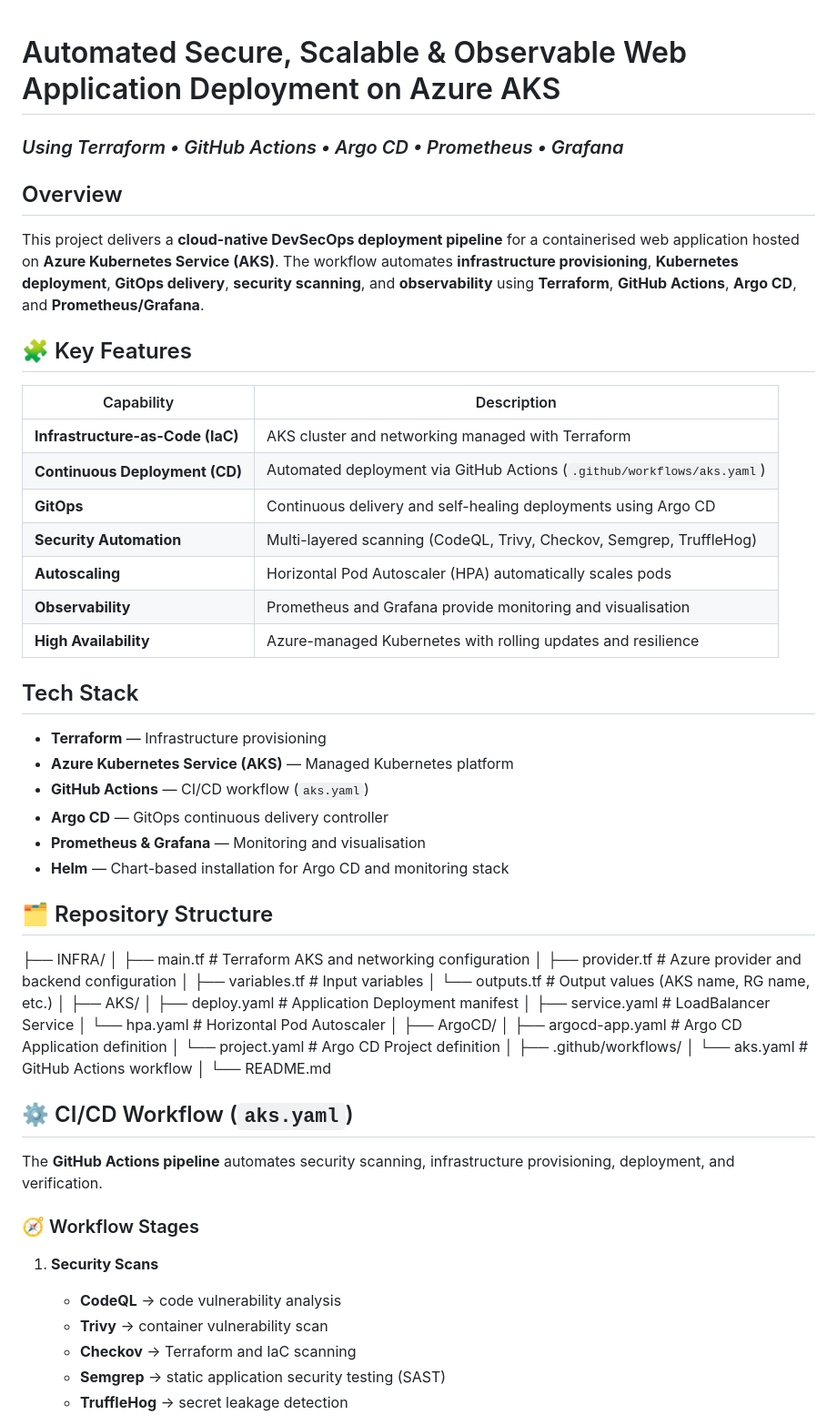
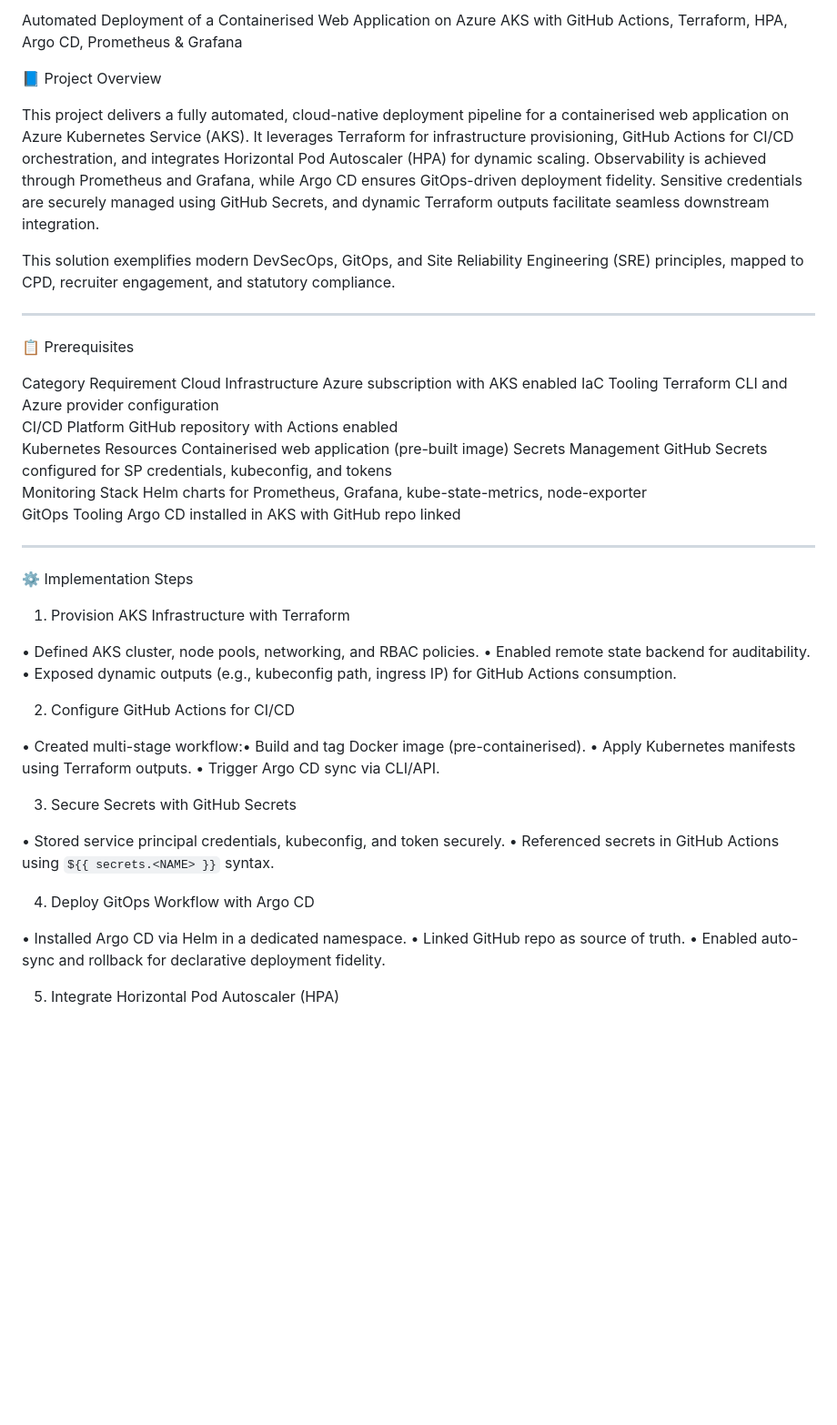
Before and after one commit to Oreire/aks-web-automation, a Markdown page: README.md, the part around the change printed below. Shown: that part at 91% size. Drawn GitHub-style; blank space fills up the shorter version.

Commit message:
Update README.md
Fine tuned

```diff
--- a/README.md
+++ b/README.md
@@ -1,72 +1,56 @@
+Automated Deployment of a Containerised Web Application on Azure AKS with GitHub Actions, Terraform, HPA, Argo CD, Prometheus & Grafana
 
-#  Automated Secure, Scalable & Observable Web Application Deployment on Azure AKS
+📘 Project Overview
 
-### *Using Terraform • GitHub Actions • Argo CD • Prometheus • Grafana*
+This project delivers a fully automated, cloud-native deployment pipeline for a containerised web application on Azure Kubernetes Service (AKS). It leverages Terraform for infrastructure provisioning, GitHub Actions for CI/CD orchestration, and integrates Horizontal Pod Autoscaler (HPA) for dynamic scaling. Observability is achieved through Prometheus and Grafana, while Argo CD ensures GitOps-driven deployment fidelity. Sensitive credentials are securely managed using GitHub Secrets, and dynamic Terraform outputs facilitate seamless downstream integration.
+
+This solution exemplifies modern DevSecOps, GitOps, and Site Reliability Engineering (SRE) principles, mapped to CPD, recruiter engagement, and statutory compliance.
+
+---
+
+📋 Prerequisites
+
+Category	Requirement
+Cloud Infrastructure	Azure subscription with AKS enabled
+IaC Tooling	Terraform CLI and Azure provider configuration
+CI/CD Platform	GitHub repository with Actions enabled
+Kubernetes Resources	Containerised web application (pre-built image)
+Secrets Management	GitHub Secrets configured for SP credentials, kubeconfig, and tokens
+Monitoring Stack	Helm charts for Prometheus, Grafana, kube-state-metrics, node-exporter
+GitOps Tooling	Argo CD installed in AKS with GitHub repo linked
 
 
-## Overview
+---
 
-This project delivers a **cloud-native DevSecOps deployment pipeline** for a containerised web application hosted on **Azure Kubernetes Service (AKS)**. The workflow automates **infrastructure provisioning**, **Kubernetes deployment**, **GitOps delivery**, **security scanning**, and **observability** using **Terraform**, **GitHub Actions**, **Argo CD**, and **Prometheus/Grafana**.
+⚙️ Implementation Steps
+
+1. Provision AKS Infrastructure with Terraform
+
+• Defined AKS cluster, node pools, networking, and RBAC policies.
+• Enabled remote state backend for auditability.
+• Exposed dynamic outputs (e.g., kubeconfig path, ingress IP) for GitHub Actions consumption.
 
 
-## 🧩 Key Features
+2. Configure GitHub Actions for CI/CD
 
-| Capability                       | Description                                                            |
-| -------------------------------- | ---------------------------------------------------------------------- |
-| **Infrastructure-as-Code (IaC)** | AKS cluster and networking managed with Terraform                      |
-| **Continuous Deployment (CD)**   | Automated deployment via GitHub Actions (`.github/workflows/aks.yaml`) |
-| **GitOps**                       | Continuous delivery and self-healing deployments using Argo CD         |
-| **Security Automation**          | Multi-layered scanning (CodeQL, Trivy, Checkov, Semgrep, TruffleHog)   |
-| **Autoscaling**                  | Horizontal Pod Autoscaler (HPA) automatically scales pods              |
-| **Observability**                | Prometheus and Grafana provide monitoring and visualisation            |
-| **High Availability**            | Azure-managed Kubernetes with rolling updates and resilience           |
+• Created multi-stage workflow:• Build and tag Docker image (pre-containerised).
+• Apply Kubernetes manifests using Terraform outputs.
+• Trigger Argo CD sync via CLI/API.
 
 
 
-##  Tech Stack
+3. Secure Secrets with GitHub Secrets
 
-* **Terraform** — Infrastructure provisioning
-* **Azure Kubernetes Service (AKS)** — Managed Kubernetes platform
-* **GitHub Actions** — CI/CD workflow (`aks.yaml`)
-* **Argo CD** — GitOps continuous delivery controller
-* **Prometheus & Grafana** — Monitoring and visualisation
-* **Helm** — Chart-based installation for Argo CD and monitoring stack
+• Stored service principal credentials, kubeconfig, and token securely.
+• Referenced secrets in GitHub Actions using `${{ secrets.<NAME> }}` syntax.
 
 
-## 🗂️ Repository Structure
+4. Deploy GitOps Workflow with Argo CD
+
+• Installed Argo CD via Helm in a dedicated namespace.
+• Linked GitHub repo as source of truth.
+• Enabled auto-sync and rollback for declarative deployment fidelity.
 
 
-├── INFRA/
-│   ├── main.tf            # Terraform AKS and networking configuration
-│   ├── provider.tf        # Azure provider and backend configuration
-│   ├── variables.tf       # Input variables
-│   └── outputs.tf         # Output values (AKS name, RG name, etc.)
-│
-├── AKS/
-│   ├── deploy.yaml        # Application Deployment manifest
-│   ├── service.yaml       # LoadBalancer Service
-│   └── hpa.yaml           # Horizontal Pod Autoscaler
-│
-├── ArgoCD/
-│   ├── argocd-app.yaml    # Argo CD Application definition
-│   └── project.yaml       # Argo CD Project definition
-│
-├── .github/workflows/
-│   └── aks.yaml           # GitHub Actions workflow
-│
-└── README.md
+5. Integrate Horizontal Pod Autoscaler (HPA)
 
-## ⚙️ CI/CD Workflow (`aks.yaml`)
-
-The **GitHub Actions pipeline** automates security scanning, infrastructure provisioning, deployment, and verification.
-
-### 🧭 Workflow Stages
-
-1. **Security Scans**
-
-   * **CodeQL** → code vulnerability analysis
-   * **Trivy** → container vulnerability scan
-   * **Checkov** → Terraform and IaC scanning
-   * **Semgrep** → static application security testing (SAST)
-   * **TruffleHog** → secret leakage detection
-
```
Also changed, not shown: other parts of README.md (+33 -116 lines).
